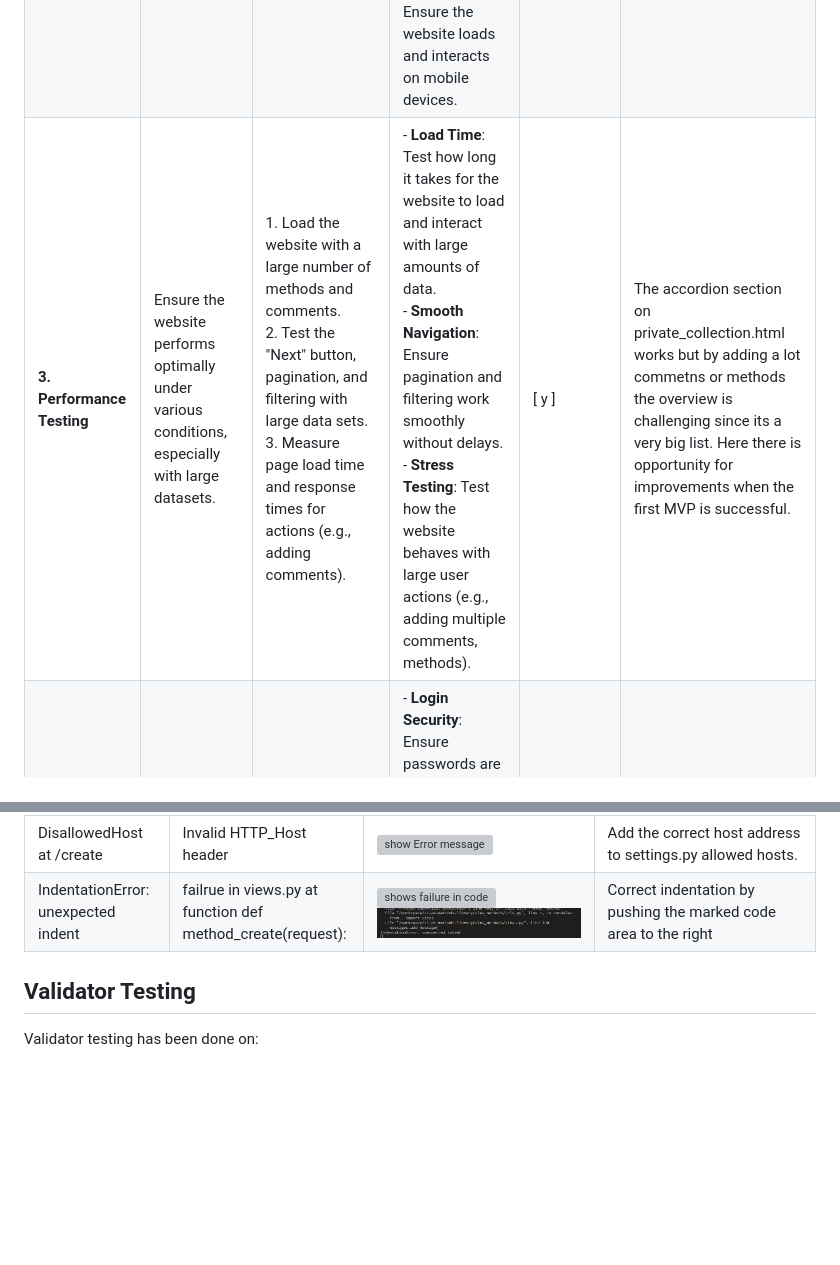
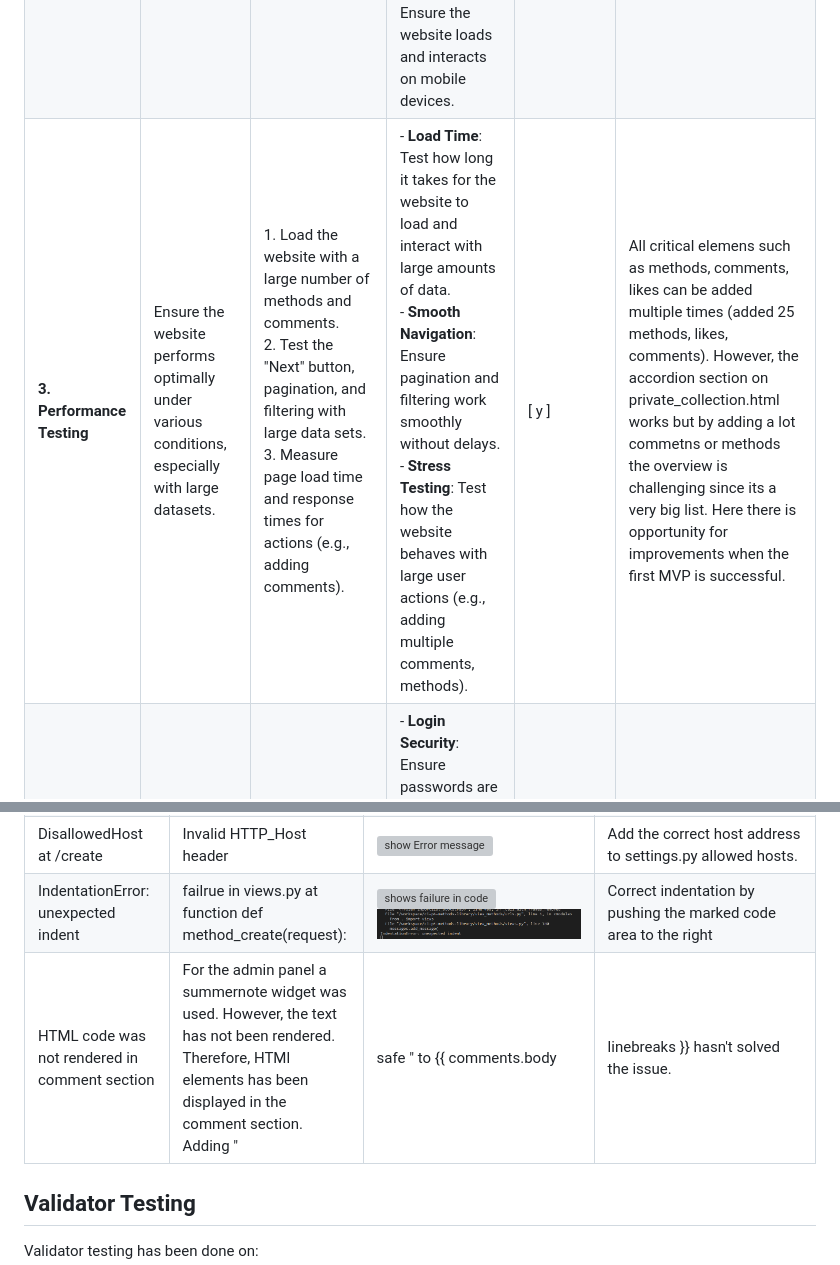
Before and after one commit to Fl0W97/ci-p4-methods-library, a Markdown page: TESTING.md, 2 parts joined by grey strips. GitHub-like rendering; blank space fills up the shorter version; grey boxes are pictures that could not be loaded.

```diff
--- a/TESTING.md
+++ b/TESTING.md
@@ -33,7 +33,7 @@ These are additional tests to ensure the overall quality, performance, security,
 |---------------|-------------- |---------------|----------------|--------------------|--------------|
 | **1. Cross-browser Testing** | Ensure the website works correctly across different web browsers.                                                | 1. Open the website in Chrome. <br> 2. Open the website in Firefox. <br> 3. Open the website in Edge. <br> 4. Open the website in Safari. <br> 5. Test basic functionality (navigation, login, forms) in each browser. | - **Browser Compatibility**: Ensure that features are functional across Chrome, Firefox, Edge, and Safari. <br> - **CSS and Layout**: Verify the website layout and styles appear correctly in all browsers. <br> - **JavaScript**: Ensure JavaScript runs properly across all browsers. <br> - **Responsive Layout**: Test that the website is responsive and adapts to different screen sizes in each browser. |[ y ]||
 | **2. Mobile Testing**        | Ensure that the website is fully responsive and works on different mobile devices.                               | 1. Open the website on a mobile device (or simulate using browser dev tools). <br> 2. Test website navigation. <br> 3. Test form submissions and interactive elements (login, comment forms, etc.) on mobile. <br> 4. Test responsiveness on different screen sizes. | - **Mobile Compatibility**: Ensure the website is usable on mobile browsers (Chrome, Safari, Firefox). <br> - **Touch Interaction**: Test touch interactions, such as tapping and swiping. <br> - **Mobile Layout**: Verify proper layout on small screens and large mobile devices. <br> - **Performance on Mobile**: Ensure the website loads and interacts on mobile devices. |[ y ]||
-| **3. Performance Testing**   | Ensure the website performs optimally under various conditions, especially with large datasets.                  | 1. Load the website with a large number of methods and comments. <br> 2. Test the "Next" button, pagination, and filtering with large data sets. <br> 3. Measure page load time and response times for actions (e.g., adding comments). | - **Load Time**: Test how long it takes for the website to load and interact with large amounts of data. <br> - **Smooth Navigation**: Ensure pagination and filtering work smoothly without delays. <br> - **Stress Testing**: Test how the website behaves with large user actions (e.g., adding multiple comments, methods). <br> |[ y ]| The accordion section on private_collection.html works but by adding a lot commetns or methods the overview is challenging since its a very big list. Here there is opportunity for improvements when the first MVP is successful. |
+| **3. Performance Testing**   | Ensure the website performs optimally under various conditions, especially with large datasets.                  | 1. Load the website with a large number of methods and comments. <br> 2. Test the "Next" button, pagination, and filtering with large data sets. <br> 3. Measure page load time and response times for actions (e.g., adding comments). | - **Load Time**: Test how long it takes for the website to load and interact with large amounts of data. <br> - **Smooth Navigation**: Ensure pagination and filtering work smoothly without delays. <br> - **Stress Testing**: Test how the website behaves with large user actions (e.g., adding multiple comments, methods). <br> |[ y ]| All critical elemens such as methods, comments, likes can be added multiple times (added 25 methods, likes, comments). However, the accordion section on private_collection.html works but by adding a lot commetns or methods the overview is challenging since its a very big list. Here there is opportunity for improvements when the first MVP is successful. |
 | **4. Security Testing**      | Ensure that user data is securely handled and sensitive information is protected.                                | 1. Test the login and registration process | - **Login Security**: Ensure passwords are double checked and the validation works. <br> - **SSL Encryption**: Verify that SSL is enabled and the website uses HTTPS. <br> - **Session Management**: Ensure that user sessions are managed securely and session data is cleared upon logout. <br> - **Sensitive Data Protection**: Test that sensitive user information (e.g., passwords) is not exposed in logs, URLs, or front-end code. |[ y ]||
 
 
@@ -124,6 +124,7 @@ These are additional tests to ensure the overall quality, performance, security,
 | "File not existing" and old css code is displayed in production | There was no error message, however, the requested result was not displayed. After adding the new images, new code I missed to run "python manage.py collectstatic" | ... | run "python manage.py collectstatic" |
 | DisallowedHost at /create | Invalid HTTP_Host header | <img src="readme.images/bug_disallowedhost.PNG" alt="show Error message" width="500">| Add the correct host address to settings.py allowed hosts.|
 | IndentationError: unexpected indent | failrue in views.py at function def method_create(request):  |  <img src="readme.images/but_indentation_error_unexpected ident1.PNG" alt="shows failure in code" width="250">  <img src="readme.images/but_indentation_error_unexpected ident2.PNG" alt="shows Error message" width="250">| Correct indentation by pushing the marked code area to the right |
+| HTML code was not rendered in comment section | For the admin panel a summernote widget was used. However, the text has not been rendered. Therefore, HTMl elements has been displayed in the comment section. Adding " |safe " to {{ comments.body | linebreaks }} hasn't solved the issue. | ...| To not irritate the Site User the summernote widget has been removed for this MVP. |
 
 
 ## Validator Testing
```
Also changed, not shown: other parts of TESTING.md (+14 -10 lines), FEATURES.md (+3 -3 lines), README.md (+13 -7 lines), readme.images/readme_features_image_extension_validation.PNG (added), 10 other files.
